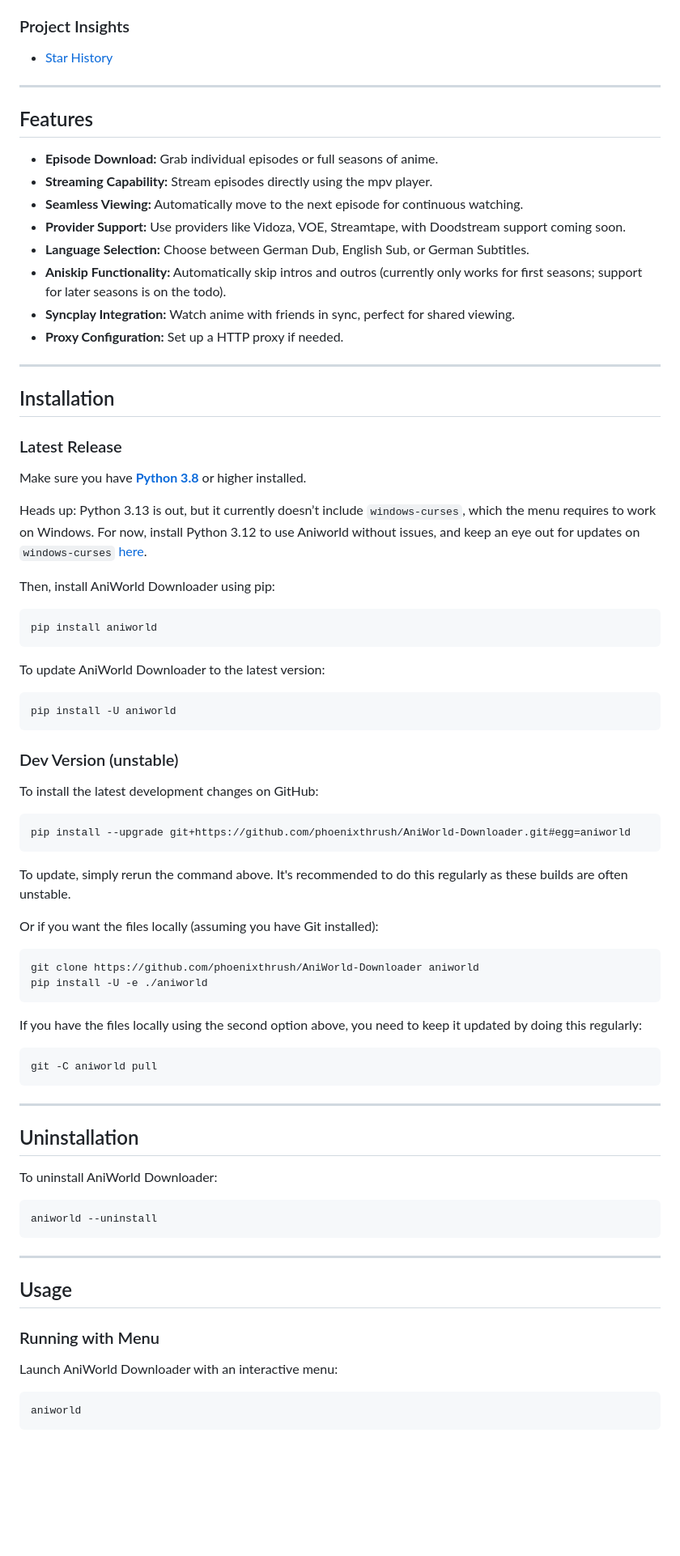
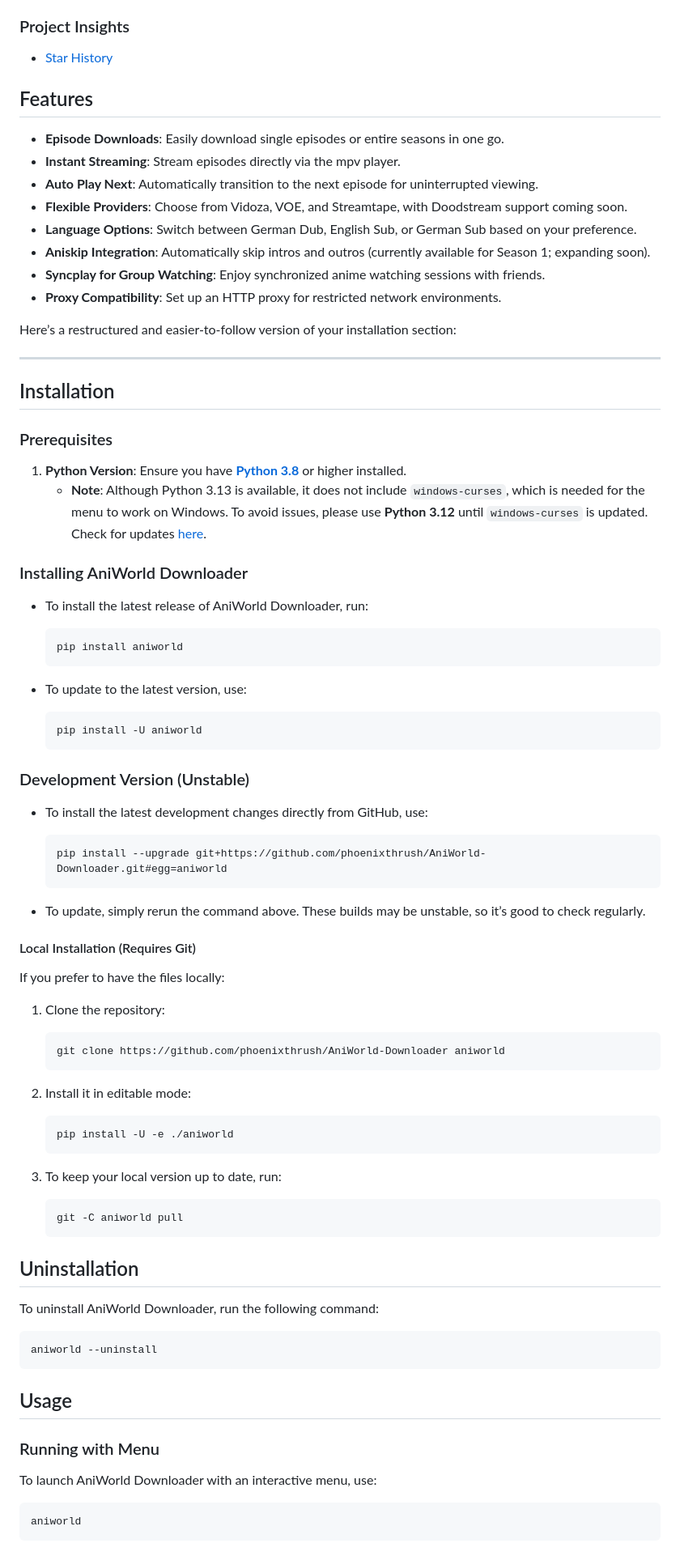
Before and after one commit to phoenixthrush/AniWorld-Downloader, a Markdown page: README.md, the part around one of its changes. Shown at 81% size. GitHub-like rendering; folded sections open; blank space fills up the shorter version.

Commit message:
add current README rewrite

````diff
--- a/README.md
+++ b/README.md
@@ -52,81 +52,87 @@ AniWorld Downloader is a command-line tool built to download and stream anime co
 - [Star History](#star-history)
 </details>
 
----
-
 ## Features
 
-- **Episode Download:** Grab individual episodes or full seasons of anime.
-- **Streaming Capability:** Stream episodes directly using the mpv player.
-- **Seamless Viewing:** Automatically move to the next episode for continuous watching.
-- **Provider Support:** Use providers like Vidoza, VOE, Streamtape, with Doodstream support coming soon.
-- **Language Selection:** Choose between German Dub, English Sub, or German Subtitles.
-- **Aniskip Functionality:** Automatically skip intros and outros (currently only works for first seasons; support for later seasons is on the todo).
-- **Syncplay Integration:** Watch anime with friends in sync, perfect for shared viewing.
-- **Proxy Configuration:** Set up a HTTP proxy if needed.
+- **Episode Downloads**: Easily download single episodes or entire seasons in one go.
+- **Instant Streaming**: Stream episodes directly via the mpv player.
+- **Auto Play Next**: Automatically transition to the next episode for uninterrupted viewing.
+- **Flexible Providers**: Choose from Vidoza, VOE, and Streamtape, with Doodstream support coming soon.
+- **Language Options**: Switch between German Dub, English Sub, or German Sub based on your preference.
+- **Aniskip Integration**: Automatically skip intros and outros (currently available for Season 1; expanding soon).
+- **Syncplay for Group Watching**: Enjoy synchronized anime watching sessions with friends.
+- **Proxy Compatibility**: Set up an HTTP proxy for restricted network environments.
+
+Here’s a restructured and easier-to-follow version of your installation section:
 
 ---
 
 ## Installation
 
-### Latest Release
+### Prerequisites
 
-Make sure you have **[Python 3.8](https://www.python.org/downloads/)** or higher installed.
+1. **Python Version**: Ensure you have **[Python 3.8](https://www.python.org/downloads/)** or higher installed.
+   - **Note**: Although Python 3.13 is available, it does not include `windows-curses`, which is needed for the menu to work on Windows. To avoid issues, please use **Python 3.12** until `windows-curses` is updated. Check for updates [here](https://pypi.org/project/windows-curses/#files).
 
-Heads up: Python 3.13 is out, but it currently doesn’t include `windows-curses`, which the menu requires to work on Windows. For now, install Python 3.12 to use Aniworld without issues, and keep an eye out for updates on `windows-curses` [here](https://pypi.org/project/windows-curses/#files).
+### Installing AniWorld Downloader
 
-Then, install AniWorld Downloader using pip:
+- To install the latest release of AniWorld Downloader, run:
 
-```shell
-pip install aniworld
-```
+    ```shell
+    pip install aniworld
+    ```
 
-To update AniWorld Downloader to the latest version:
+- To update to the latest version, use:
 
-```shell
-pip install -U aniworld
-```
+    ```shell
+    pip install -U aniworld
+    ```
 
-### Dev Version (unstable)
+### Development Version (Unstable)
 
-To install the latest development changes on GitHub:
+- To install the latest development changes directly from GitHub, use:
 
-```shell
-pip install --upgrade git+https://github.com/phoenixthrush/AniWorld-Downloader.git#egg=aniworld
-```
+    ```shell
+    pip install --upgrade git+https://github.com/phoenixthrush/AniWorld-Downloader.git#egg=aniworld
+    ```
 
-To update, simply rerun the command above. It's recommended to do this regularly as these builds are often unstable.
+- To update, simply rerun the command above. These builds may be unstable, so it’s good to check regularly.
 
-Or if you want the files locally (assuming you have Git installed):
+#### Local Installation (Requires Git)
 
-```shell
-git clone https://github.com/phoenixthrush/AniWorld-Downloader aniworld
-pip install -U -e ./aniworld
-```
+If you prefer to have the files locally:
 
-If you have the files locally using the second option above, you need to keep it updated by doing this regularly:
+1. Clone the repository:
 
-```shell
-git -C aniworld pull
-```
+    ```shell
+    git clone https://github.com/phoenixthrush/AniWorld-Downloader aniworld
+    ```
 
----
+2. Install it in editable mode:
+
+    ```shell
+    pip install -U -e ./aniworld
+    ```
+
+3. To keep your local version up to date, run:
+
+    ```shell
+    git -C aniworld pull
+    ```
 
 ## Uninstallation
 
-To uninstall AniWorld Downloader:
+To uninstall AniWorld Downloader, run the following command:
 
 ```shell
 aniworld --uninstall
 ```
 
----
-
 ## Usage
 
 ### Running with Menu
 
-Launch AniWorld Downloader with an interactive menu:
+To launch AniWorld Downloader with an interactive menu, use:
 
 ```shell
 aniworld
````
Also changed, not shown: other parts of README.md (+37 -29 lines).
